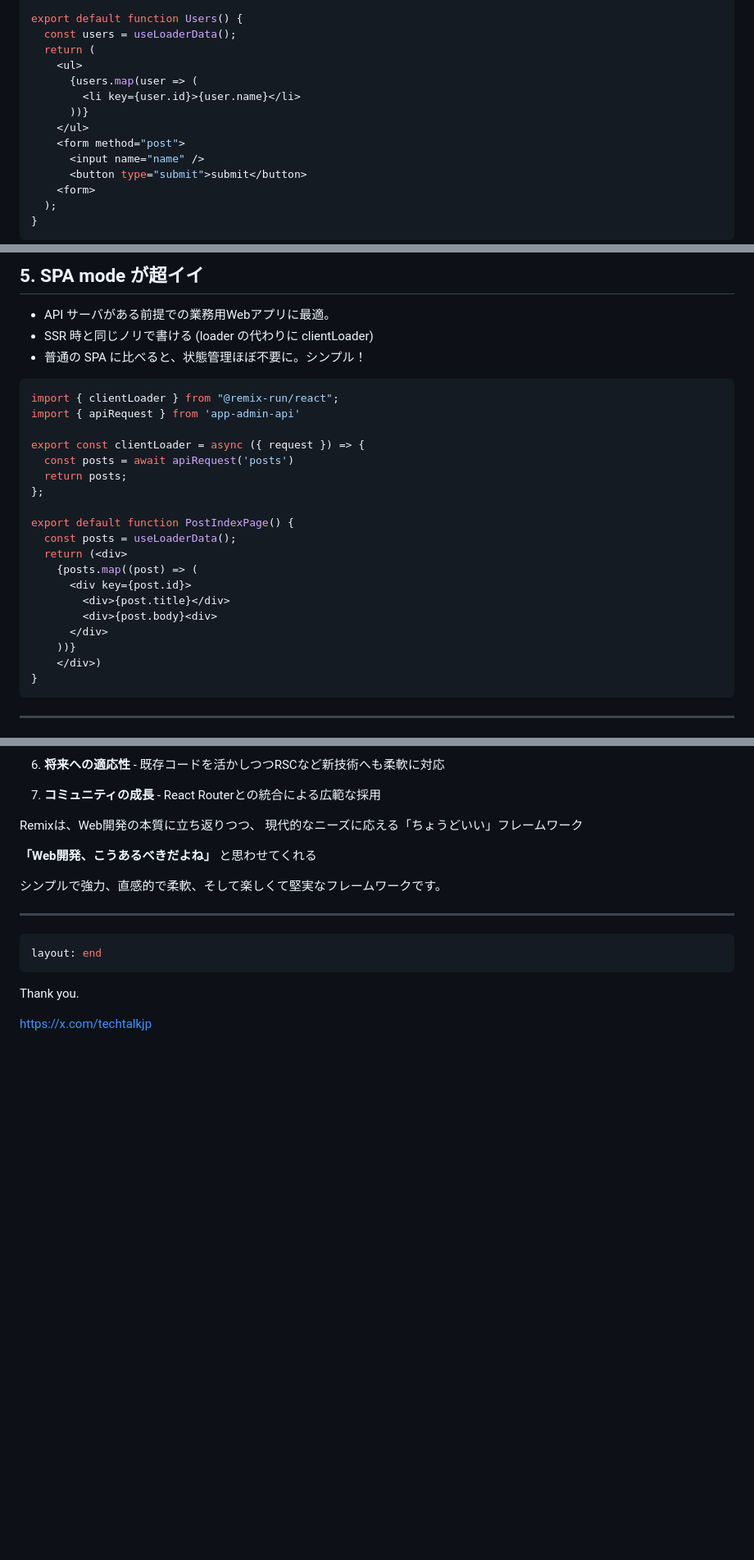
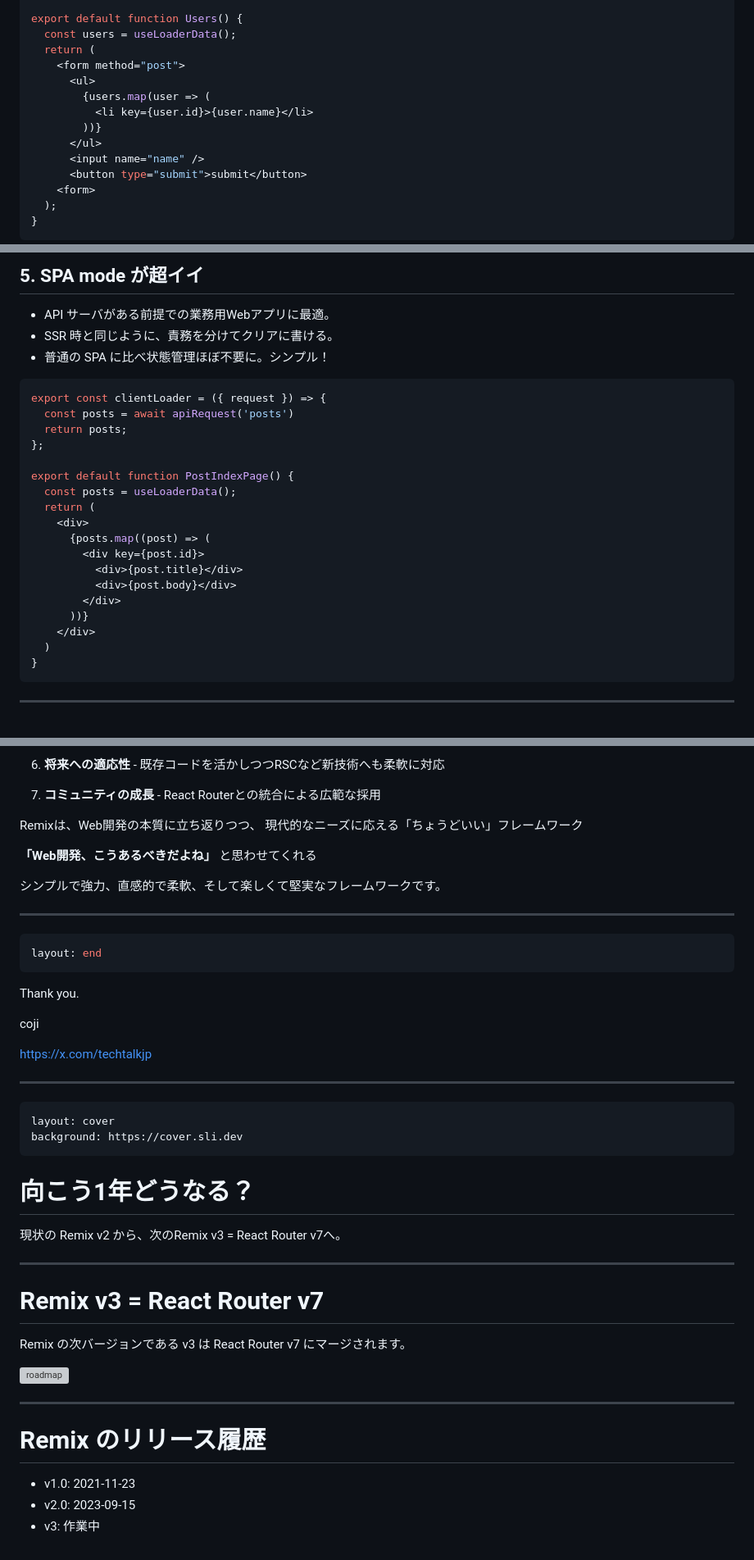
Before and after one commit to coji/presentations, a Markdown page: slides/2024-08-07_remix-the-little-things-that-makes-it-great/slides.md, 3 parts joined by grey strips. Shown: that part at 82% size. GitHub-like rendering; blank space fills up the shorter version; grey boxes are pictures that could not be loaded.

Commit message:
fix codes

````diff
--- a/slides/2024-08-07_remix-the-little-things-that-makes-it-great/slides.md
+++ b/slides/2024-08-07_remix-the-little-things-that-makes-it-great/slides.md
@@ -113,12 +113,12 @@ export const action = async ({ request }) => {
 export default function Users() {
   const users = useLoaderData();
   return (
-    <ul>
-      {users.map(user => (
-        <li key={user.id}>{user.name}</li>
-      ))}
-    </ul>
     <form method="post">
+      <ul>
+        {users.map(user => (
+          <li key={user.id}>{user.name}</li>
+        ))}
+      </ul>
       <input name="name" />
       <button type="submit">submit</button>
     <form>
@@ -194,28 +194,27 @@ export default function ContactPage() {
 ## 5. SPA mode が超イイ
 
 - API サーバがある前提での業務用Webアプリに最適。
-- SSR 時と同じノリで書ける (loader の代わりに clientLoader)
-- 普通の SPA に比べると、状態管理ほぼ不要に。シンプル！
+- SSR 時と同じように、責務を分けてクリアに書ける。
+- 普通の SPA に比べ状態管理ほぼ不要に。シンプル！
 
 ```javascript
-import { clientLoader } from "@remix-run/react";
-import { apiRequest } from 'app-admin-api'
-
-export const clientLoader = async ({ request }) => {
+export const clientLoader = ({ request }) => {
   const posts = await apiRequest('posts')
   return posts;
 };
 
 export default function PostIndexPage() {
   const posts = useLoaderData();
-  return (<div>
-    {posts.map((post) => (
-      <div key={post.id}>
-        <div>{post.title}</div>
-        <div>{post.body}<div>
-      </div>
-    ))}
-    </div>)
+  return (
+    <div>
+      {posts.map((post) => (
+        <div key={post.id}>
+          <div>{post.title}</div>
+          <div>{post.body}</div>
+        </div>
+      ))}
+    </div>
+  )
 }
 ```
 
@@ -305,4 +304,33 @@ layout: end
 
 Thank you.
 
+coji
+
 https://x.com/techtalkjp
+
+---
+
+```yaml
+layout: cover
+background: https://cover.sli.dev
+```
+
+# 向こう1年どうなる？
+
+現状の Remix v2 から、次のRemix v3 = React Router v7へ。
+
+---
+
+# Remix v3 = React Router v7
+
+Remix の次バージョンである v3 は React Router v7 にマージされます。
+
+<img class="rounded" src="https://remix.run/blog-images/posts/merging-remix-and-react-router/react-router-remix-graphic.jpeg" alt='roadmap' />
+
+---
+
+# Remix のリリース履歴
+
+- v1.0: 2021-11-23
+- v2.0: 2023-09-15
+- v3: 作業中
````
